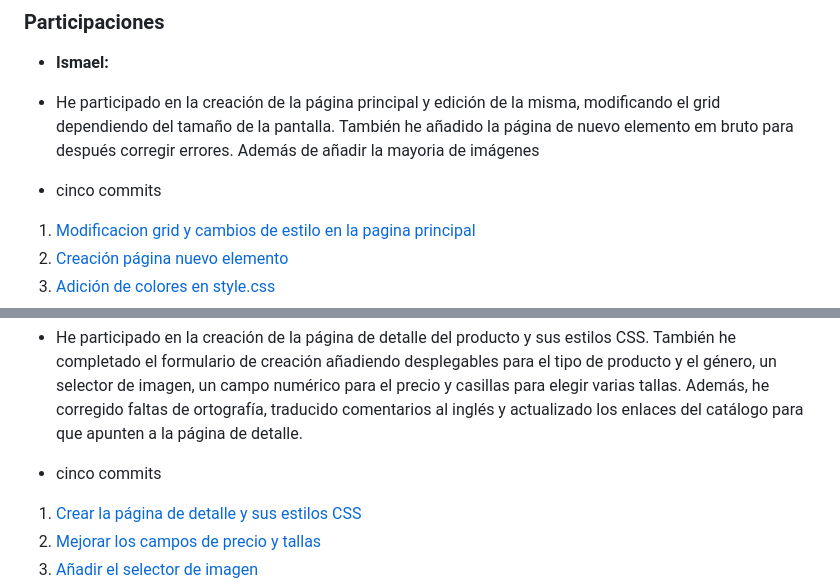
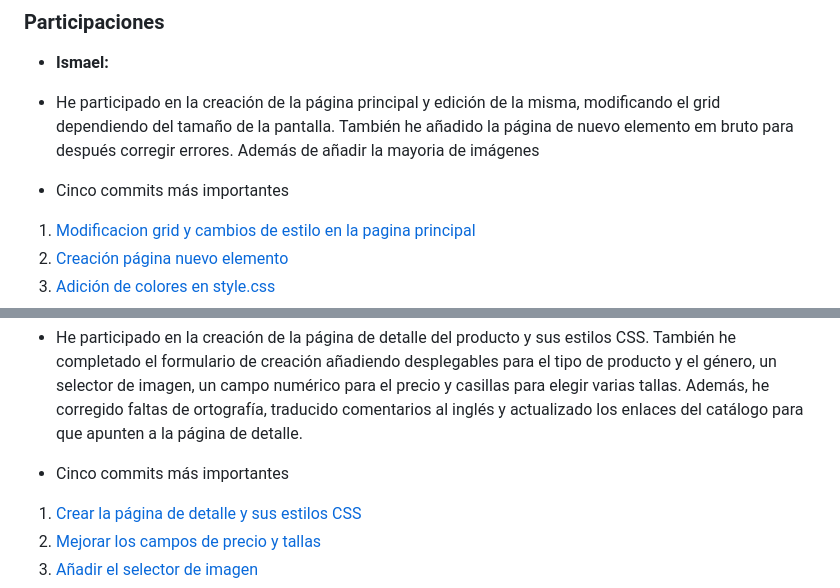
Before and after one commit to CodeURJC-FW-2026-27/webapp16, a Markdown page: README.md, 2 parts joined by grey strips. GitHub-like rendering.

Commit message:
Pequeño cambio

```diff
--- a/README.md
+++ b/README.md
@@ -69,7 +69,7 @@
 * **Ismael:**
 * He participado en la creación de la página principal y edición de la misma, modificando el grid dependiendo del tamaño de la pantalla. También he añadido la página de nuevo elemento em bruto para después corregir errores. Además de añadir la mayoria de imágenes
 
-* cinco commits
+* Cinco commits más importantes
 
 1. [Modificacion grid y cambios de estilo en la pagina principal](https://github.com/CodeURJC-FW-2026-27/webapp16/commit/ae25bc52b41a0e307c764525b3076abac77bb8d8)
 2. [Creación página nuevo elemento](https://github.com/CodeURJC-FW-2026-27/webapp16/commit/71d3f1b17328c685f91d679d57e7d84512635a8e)
@@ -89,7 +89,7 @@
 * **Alejandro:**
 * He participado en la creación de la página de detalle del producto y sus estilos CSS. También he completado el formulario de creación añadiendo desplegables para el tipo de producto y el género, un selector de imagen, un campo numérico para el precio y casillas para elegir varias tallas. Además, he corregido faltas de ortografía, traducido comentarios al inglés y actualizado los enlaces del catálogo para que apunten a la página de detalle.
 
-* cinco commits
+* Cinco commits más importantes
 
 1. [Crear la página de detalle y sus estilos CSS](https://github.com/CodeURJC-FW-2026-27/webapp16/commit/99ad789ce5880c83ec6de69971de7339e1ec0f1e)
 2. [Mejorar los campos de precio y tallas](https://github.com/CodeURJC-FW-2026-27/webapp16/commit/d85b65a454561c5487e22dbd735472c8152dc9d8)
```
